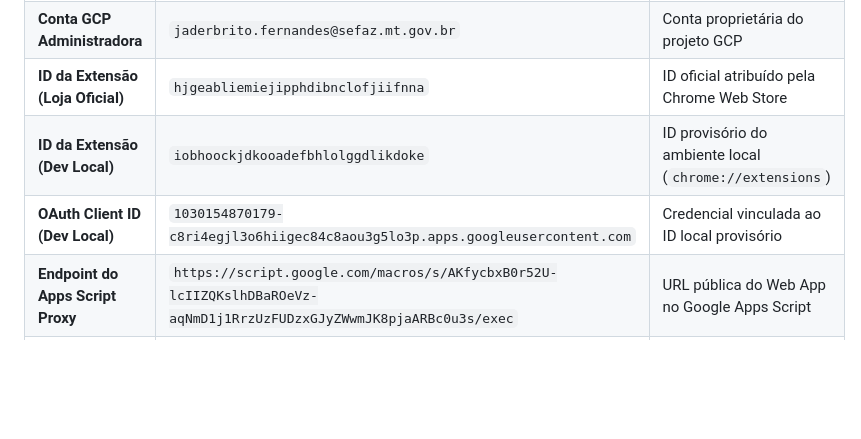
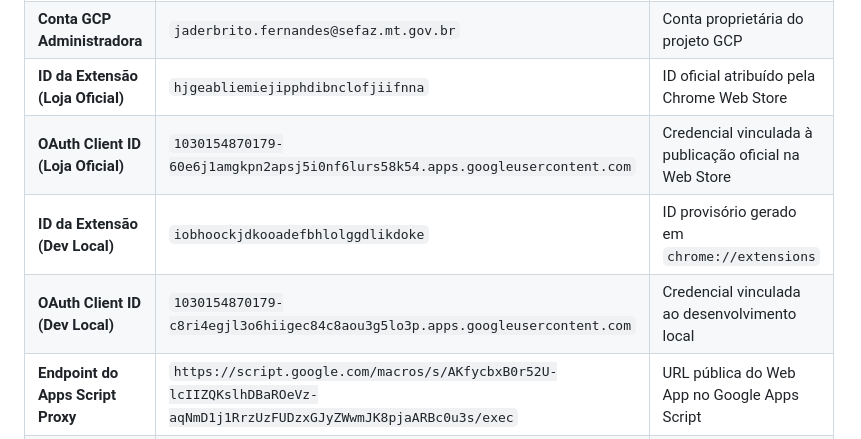
Before and after one commit to JaderBrito09/extensao_geral, a Markdown page: docs/SETUP_E_INFRAESTRUTURA.md, the part around the change. GitHub-like rendering; blank space fills up the shorter version.

Commit message:
docs: detalhar os dois OAuth Client IDs para ambiente de producao e dev

```diff
--- a/docs/SETUP_E_INFRAESTRUTURA.md
+++ b/docs/SETUP_E_INFRAESTRUTURA.md
@@ -15,8 +15,9 @@ Preencha os valores abaixo para referência da equipe de desenvolvimento:
 | **Número do Projeto GCP** | `1030154870179` | Número de identificação numérica do GCP |
 | **Conta GCP Administradora** | `jaderbrito.fernandes@sefaz.mt.gov.br` | Conta proprietária do projeto GCP |
 | **ID da Extensão (Loja Oficial)** | `hjgeabliemiejipphdibnclofjiifnna` | ID oficial atribuído pela Chrome Web Store |
-| **ID da Extensão (Dev Local)** | `iobhoockjdkooadefbhlolggdlikdoke` | ID provisório do ambiente local (`chrome://extensions`) |
-| **OAuth Client ID (Dev Local)** | `1030154870179-c8ri4egjl3o6hiigec84c8aou3g5lo3p.apps.googleusercontent.com` | Credencial vinculada ao ID local provisório |
+| **OAuth Client ID (Loja Oficial)** | `1030154870179-60e6j1amgkpn2apsj5i0nf6lurs58k54.apps.googleusercontent.com` | Credencial vinculada à publicação oficial na Web Store |
+| **ID da Extensão (Dev Local)** | `iobhoockjdkooadefbhlolggdlikdoke` | ID provisório gerado em `chrome://extensions` |
+| **OAuth Client ID (Dev Local)** | `1030154870179-c8ri4egjl3o6hiigec84c8aou3g5lo3p.apps.googleusercontent.com` | Credencial vinculada ao desenvolvimento local |
 | **Endpoint do Apps Script Proxy** | `https://script.google.com/macros/s/AKfycbxB0r52U-lcIIZQKslhDBaROeVz-aqNmD1j1RrzUzFUDzxGJyZWwmJK8pjaARBc0u3s/exec` | URL pública do Web App no Google Apps Script |
 | **Repositório do Código-Fonte** | `JaderBrito09/extensao_geral` | Repositório exclusivo do código da extensão, Apps Script e testes |
 | **Repositório Exclusivo de Skills** | `JaderBrito09/assistente-jorge-skills` | Repositório dedicado para arquivos Markdown (`.md`) e `skills.json` |
```
